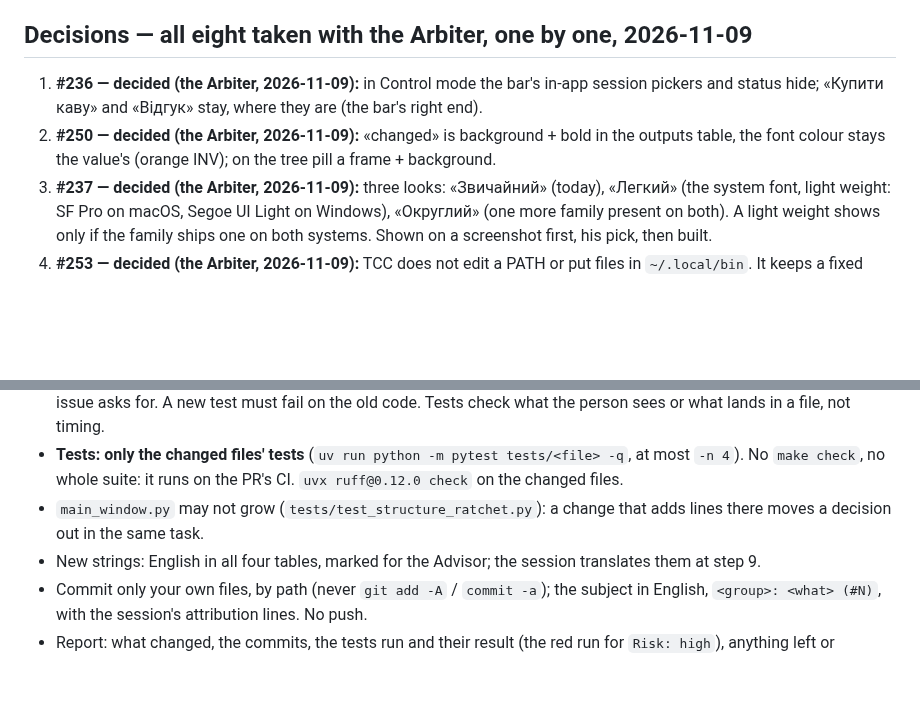
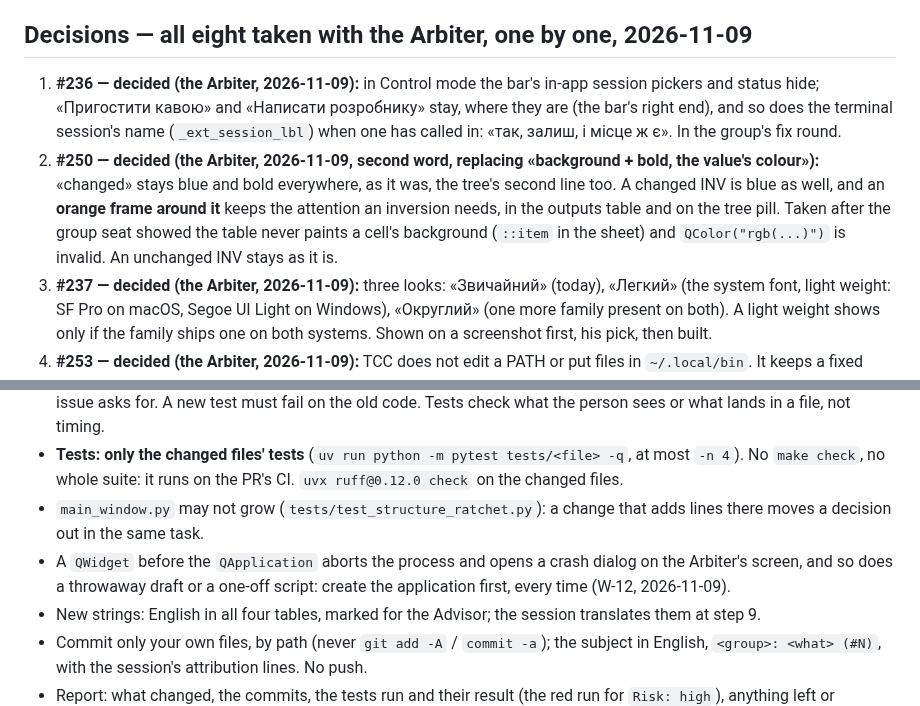
Before and after one commit to ayukhno/autosound-tcc, a Markdown page: docs/PLAN-W-12.md, 2 parts joined by grey strips. Drawn GitHub-style; blank space fills up the shorter version.

```diff
--- a/docs/PLAN-W-12.md
+++ b/docs/PLAN-W-12.md
@@ -82,10 +82,14 @@ and CI instead of repeating them, changes nothing in the tree and decides nothin
 
 ## Decisions — all eight taken with the Arbiter, one by one, 2026-11-09
 
-1. **#236 — decided (the Arbiter, 2026-11-09):** in Control mode the bar's in-app session pickers and status hide; «Купити каву»
-   and «Відгук» stay, where they are (the bar's right end).
-2. **#250 — decided (the Arbiter, 2026-11-09):** «changed» is background + bold in the outputs table, the font colour stays
-   the value's (orange INV); on the tree pill a frame + background.
+1. **#236 — decided (the Arbiter, 2026-11-09):** in Control mode the bar's in-app session pickers and status hide; «Пригостити
+   кавою» and «Написати розробнику» stay, where they are (the bar's right end), and so does the terminal session's name
+   (`_ext_session_lbl`) when one has called in: «так, залиш, і місце ж є». In the group's fix round.
+2. **#250 — decided (the Arbiter, 2026-11-09, second word, replacing «background + bold, the value's colour»):** «changed» stays
+   blue and bold everywhere, as it was, the tree's second line too. A changed INV is blue as well, and an **orange frame around
+   it** keeps the attention an inversion needs, in the outputs table and on the tree pill. Taken after the group seat showed
+   the table never paints a cell's background (`::item` in the sheet) and `QColor("rgb(...)")` is invalid. An unchanged INV
+   stays as it is.
 3. **#237 — decided (the Arbiter, 2026-11-09):** three looks: «Звичайний» (today), «Легкий» (the system font, light weight:
    SF Pro on macOS, Segoe UI Light on Windows), «Округлий» (one more family present on both). A light weight shows only if
    the family ships one on both systems. Shown on a screenshot first, his pick, then built.
@@ -244,6 +248,8 @@ at the session's pace, plus the PR's CI (~35–40 min per run) and the skill's v
   `make check`, no whole suite: it runs on the PR's CI. `uvx ruff@0.12.0 check` on the changed files.
 - `main_window.py` may not grow (`tests/test_structure_ratchet.py`): a change that adds lines there moves a decision
   out in the same task.
+- A `QWidget` before the `QApplication` aborts the process and opens a crash dialog on the Arbiter's screen, and so does a
+  throwaway draft or a one-off script: create the application first, every time (W-12, 2026-11-09).
 - New strings: English in all four tables, marked for the Advisor; the session translates them at step 9.
 - Commit only your own files, by path (never `git add -A` / `commit -a`); the subject in English,
   `<group>: <what> (#N)`, with the session's attribution lines. No push.
```
Also changed, not shown: docs/W-12-LEDGER.md (+18 -1 lines).
